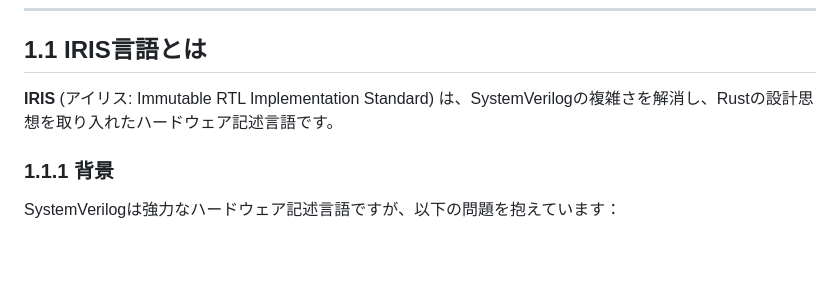
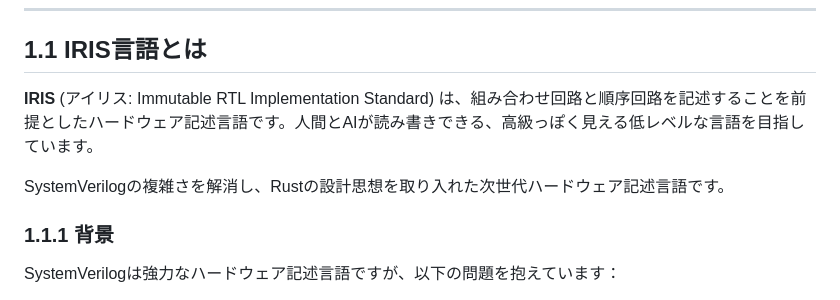
Before and after one commit to aquaxis/iris, a Markdown page: spec/01_overview.md, the part around the change. Drawn GitHub-style; blank space fills up the shorter version.

```diff
--- a/spec/01_overview.md
+++ b/spec/01_overview.md
@@ -6,7 +6,9 @@
 
 ## 1.1 IRIS言語とは
 
-**IRIS** (アイリス: Immutable RTL Implementation Standard) は、SystemVerilogの複雑さを解消し、Rustの設計思想を取り入れたハードウェア記述言語です。
+**IRIS** (アイリス: Immutable RTL Implementation Standard) は、組み合わせ回路と順序回路を記述することを前提としたハードウェア記述言語です。人間とAIが読み書きできる、高級っぽく見える低レベルな言語を目指しています。
+
+SystemVerilogの複雑さを解消し、Rustの設計思想を取り入れた次世代ハードウェア記述言語です。
 
 ### 1.1.1 背景
 
```
Also changed, not shown: README.md (+3 -1 lines), spec/iris_spec.md (+2 -1 lines).
